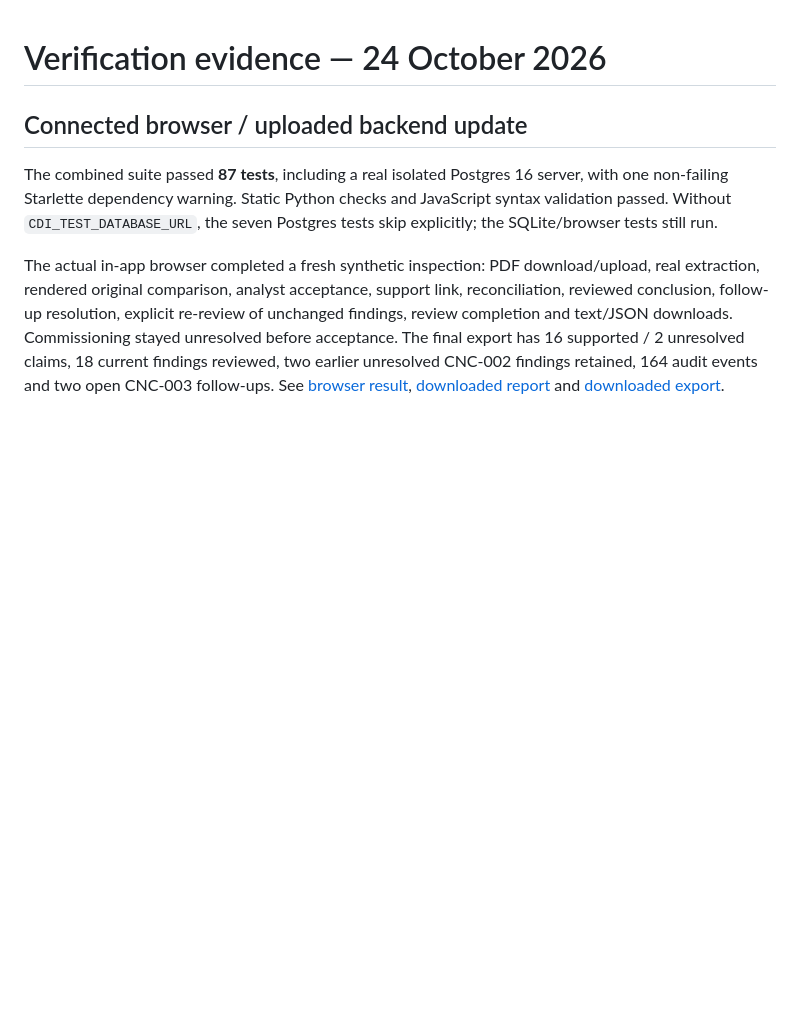
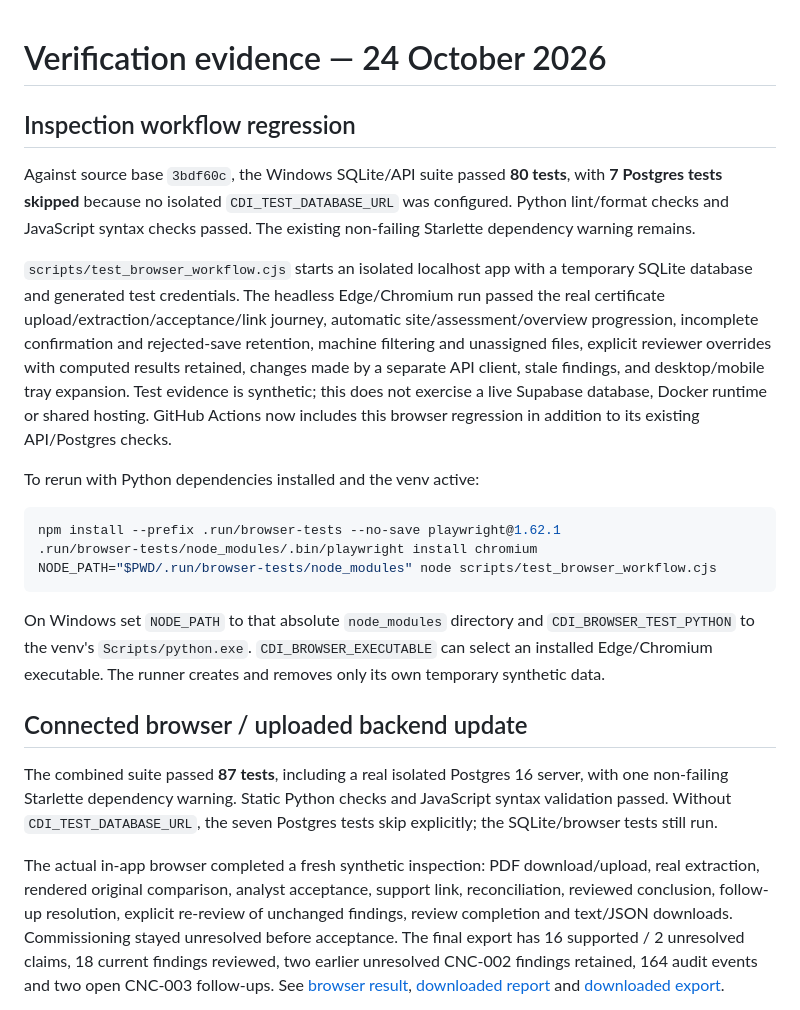
Before and after one commit to Rishikakaps/Shinrai-MVP, a Markdown page: docs/verification.md, the part around the change. Rendered like a GitHub page; blank space fills up the shorter version.

Commit message:
docs: describe workflow fixes and browser verification

````diff
--- a/docs/verification.md
+++ b/docs/verification.md
@@ -1,4 +1,20 @@
 # Verification evidence — 24 October 2026
+
+## Inspection workflow regression
+
+Against source base `3bdf60c`, the Windows SQLite/API suite passed **80 tests**, with **7 Postgres tests skipped** because no isolated `CDI_TEST_DATABASE_URL` was configured. Python lint/format checks and JavaScript syntax checks passed. The existing non-failing Starlette dependency warning remains.
+
+`scripts/test_browser_workflow.cjs` starts an isolated localhost app with a temporary SQLite database and generated test credentials. The headless Edge/Chromium run passed the real certificate upload/extraction/acceptance/link journey, automatic site/assessment/overview progression, incomplete confirmation and rejected-save retention, machine filtering and unassigned files, explicit reviewer overrides with computed results retained, changes made by a separate API client, stale findings, and desktop/mobile tray expansion. Test evidence is synthetic; this does not exercise a live Supabase database, Docker runtime or shared hosting. GitHub Actions now includes this browser regression in addition to its existing API/Postgres checks.
+
+To rerun with Python dependencies installed and the venv active:
+
+```sh
+npm install --prefix .run/browser-tests --no-save playwright@1.62.1
+.run/browser-tests/node_modules/.bin/playwright install chromium
+NODE_PATH="$PWD/.run/browser-tests/node_modules" node scripts/test_browser_workflow.cjs
+```
+
+On Windows set `NODE_PATH` to that absolute `node_modules` directory and `CDI_BROWSER_TEST_PYTHON` to the venv's `Scripts/python.exe`. `CDI_BROWSER_EXECUTABLE` can select an installed Edge/Chromium executable. The runner creates and removes only its own temporary synthetic data.
 
 ## Connected browser / uploaded backend update
 
````
Also changed, not shown: docs/frontend-handoff.md (+9 -1 lines).
